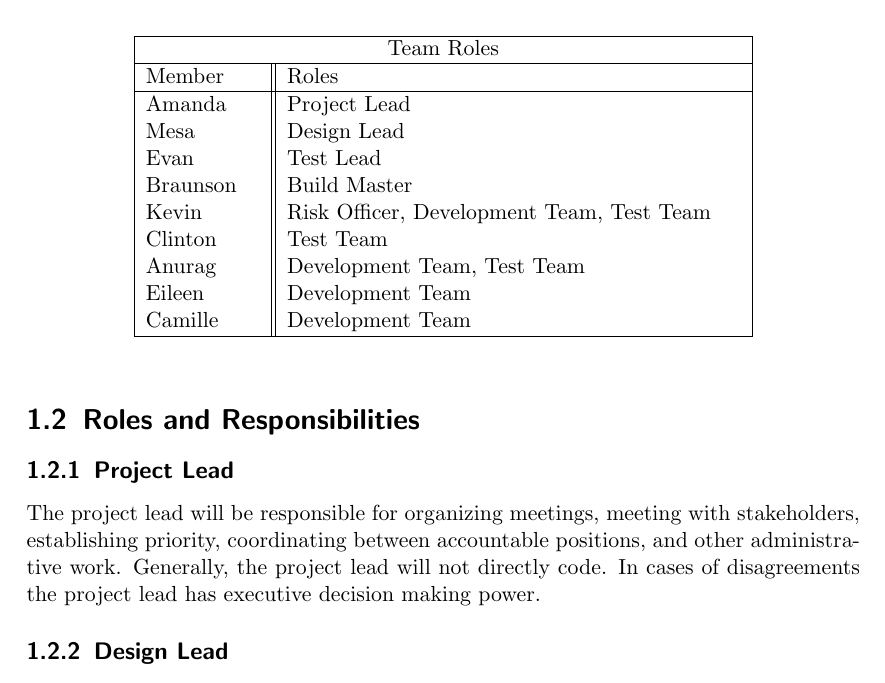
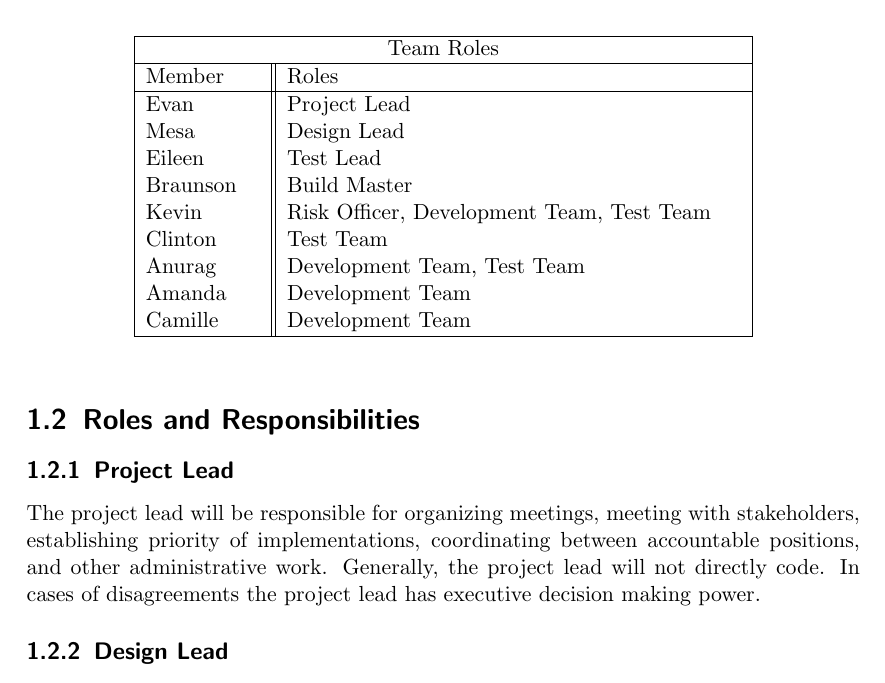
Before and after one commit to UniversityOfSaskatchewanCMPT371/term-project-fall2019-team-2, a LaTeX document (documents/policy/policy.tex): part of page 3 of 5, cut so that both start at the same text. Compiled offline with pdfLaTeX.

Commit message:
Addressed feedback

```diff
--- a/documents/policy/policy.tex
+++ b/documents/policy/policy.tex
@@ -63,14 +63,14 @@
     \hline
     Member & Roles\\
     \hline
-    Amanda & Project Lead\\
+    Evan & Project Lead\\
     Mesa & Design Lead\\
-    Evan & Test Lead\\
+    Eileen & Test Lead\\
     Braunson & Build Master\\
     Kevin & Risk Officer, Development Team, Test Team\\
     Clinton & Test Team\\
     Anurag & Development Team, Test Team\\
-    Eileen & Development Team\\
+    Amanda & Development Team\\
     Camille & Development Team\\
     \hline
 \end{tabular}
@@ -81,7 +81,7 @@
 \subsection{Project Lead}
 
 The project lead will be responsible for organizing meetings,
-meeting with stakeholders, establishing priority, coordinating
+meeting with stakeholders, establishing priority of implementations, coordinating
 between accountable positions, and other administrative work.
 Generally, the project lead will not directly code.
 In cases of disagreements the project lead has executive decision making power.
```
Also changed, not shown: documents/policy/policy.pdf, documents/policy/policy.tex (4 more changed lines).
